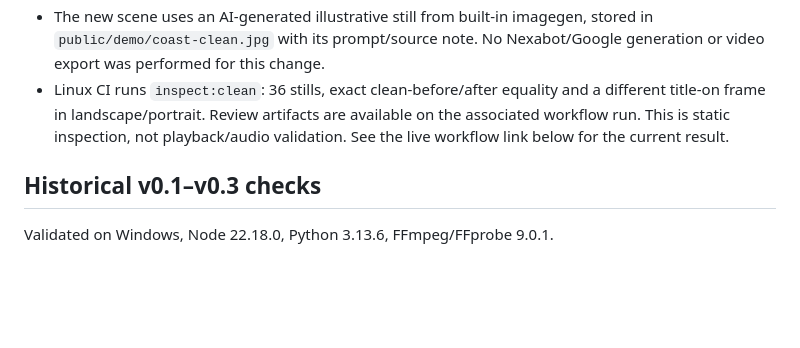
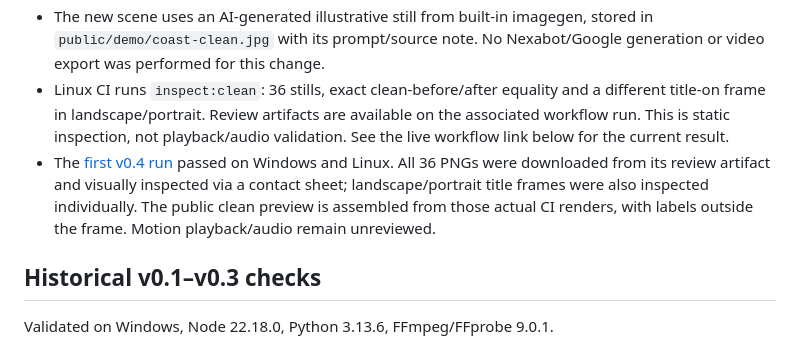
Before and after one commit to ridzuantanix-boop/motivo, a Markdown page: docs/VALIDATION.md, the part around the change. Rendered like a GitHub page; blank space fills up the shorter version.

```diff
--- a/docs/VALIDATION.md
+++ b/docs/VALIDATION.md
@@ -6,6 +6,7 @@
 - All 12 gallery SVG/JPEGs were regenerated without corner metadata, footer branding, tiny supporting text or border UI, and the updated contact sheet was visually inspected. Category labels and concept notices are outside the artwork.
 - The new scene uses an AI-generated illustrative still from built-in imagegen, stored in `public/demo/coast-clean.jpg` with its prompt/source note. No Nexabot/Google generation or video export was performed for this change.
 - Linux CI runs `inspect:clean`: 36 stills, exact clean-before/after equality and a different title-on frame in landscape/portrait. Review artifacts are available on the associated workflow run. This is static inspection, not playback/audio validation. See the live workflow link below for the current result.
+- The [first v0.4 run](https://github.com/ridzuantanix-boop/motivo/actions/runs/45956541400) passed on Windows and Linux. All 36 PNGs were downloaded from its review artifact and visually inspected via a contact sheet; landscape/portrait title frames were also inspected individually. The public clean preview is assembled from those actual CI renders, with labels outside the frame. Motion playback/audio remain unreviewed.
 
 ## Historical v0.1–v0.3 checks
 
```
Also changed, not shown: README.md (+2 -0 lines), docs/CLEAN_STYLE.md (+6 -0 lines), docs/clean-style-preview.jpg (added), 2 other files.
